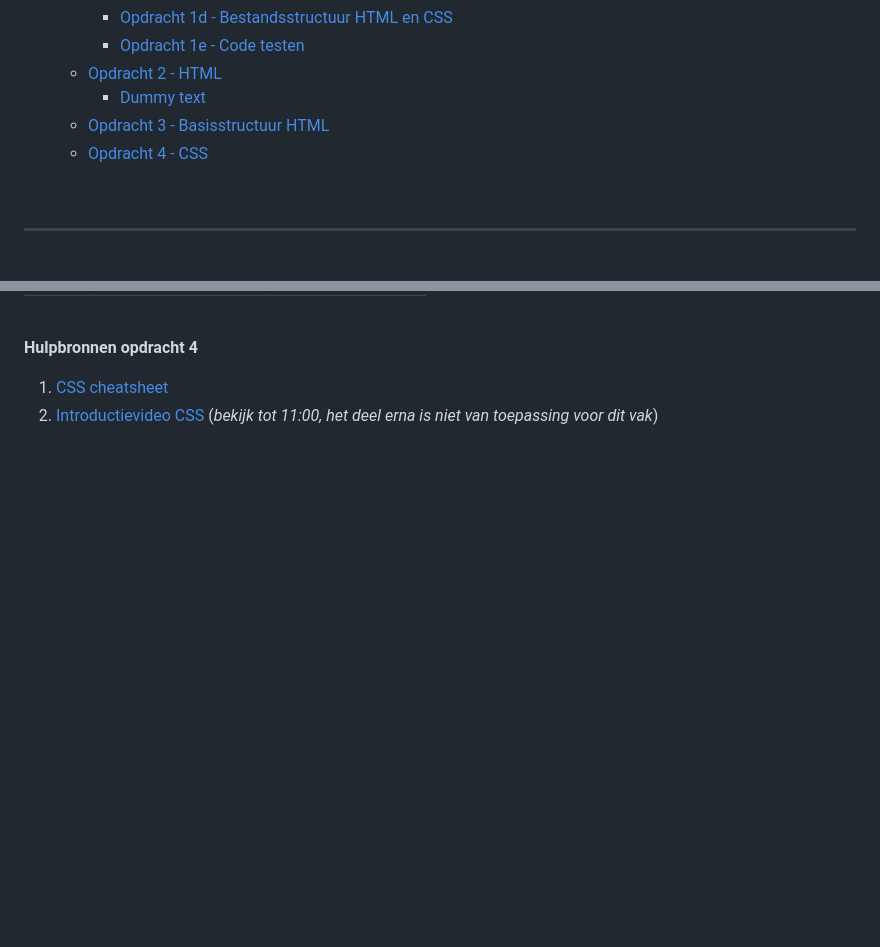
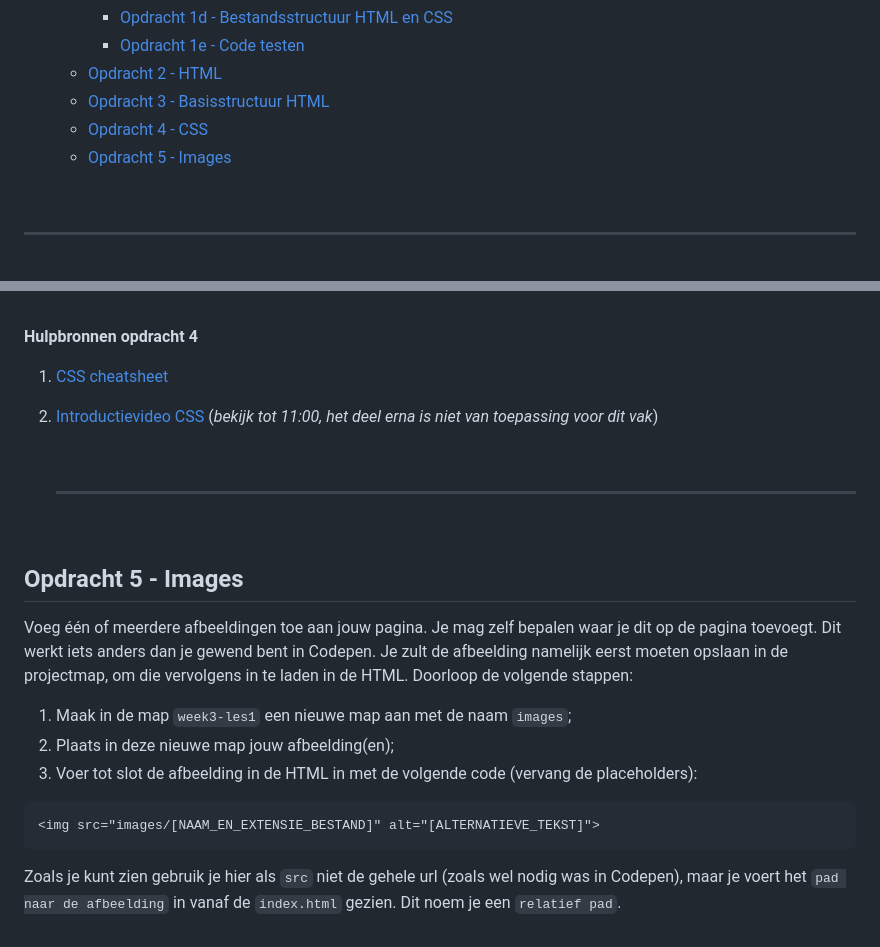
Before and after one commit to HR-CMGT/frontend-2023-2024, a Markdown page: week3-1/README.md, 2 parts joined by grey strips. GitHub-like rendering; blank space fills up the shorter version.

Commit message:
Added assignment 5 to week3-1

````diff
--- a/week3-1/README.md
+++ b/week3-1/README.md
@@ -12,9 +12,9 @@
     - [Opdracht 1d - Bestandsstructuur HTML en CSS](#opdracht-1d---bestandsstructuur-html-en-css)
     - [Opdracht 1e - Code testen](#opdracht-1e---code-testen)
   - [Opdracht 2 - HTML](#opdracht-2---html)
-    - [Dummy text](#dummy-text)
   - [Opdracht 3 - Basisstructuur HTML](#opdracht-3---basisstructuur-html)
   - [Opdracht 4 - CSS](#opdracht-4---css)
+  - [Opdracht 5 - Images](#opdracht-5---images)
 <!-- TOC -->
 
 <br><hr><br>
@@ -175,3 +175,20 @@ Je hebt hier het volgende voor nodig:
 1. [CSS cheatsheet](./images/CSS-cheatsheet.png  )
 2. [Introductievideo CSS](https://www.youtube.com/watch?v=apC46Wfvd94 "Introductievideo CSS") (*bekijk tot 11:00, het
    deel erna is niet van toepassing voor dit vak*)
+
+
+   <br><hr><br>
+
+## Opdracht 5 - Images
+
+Voeg één of meerdere afbeeldingen toe aan jouw pagina. Je mag zelf bepalen waar je dit op de pagina toevoegt. Dit werkt iets anders dan je gewend bent in Codepen. Je zult de afbeelding namelijk eerst moeten opslaan in de projectmap, om die vervolgens in te laden in de HTML. Doorloop de volgende stappen:
+
+1. Maak in de map `week3-les1` een nieuwe map aan met de naam `images`;
+2. Plaats in deze nieuwe map jouw afbeelding(en);
+3. Voer tot slot de afbeelding in de HTML in met de volgende code (vervang de placeholders):
+
+```html
+<img src="images/[NAAM_EN_EXTENSIE_BESTAND]" alt="[ALTERNATIEVE_TEKST]">
+```
+
+Zoals je kunt zien gebruik je hier als `src` niet de gehele url (zoals wel nodig was in Codepen), maar je voert het `pad naar de afbeelding` in vanaf de `index.html` gezien. Dit noem je een `relatief pad`.
````
Also changed, not shown: other parts of week3-1/README.md (+3 -3 lines).
